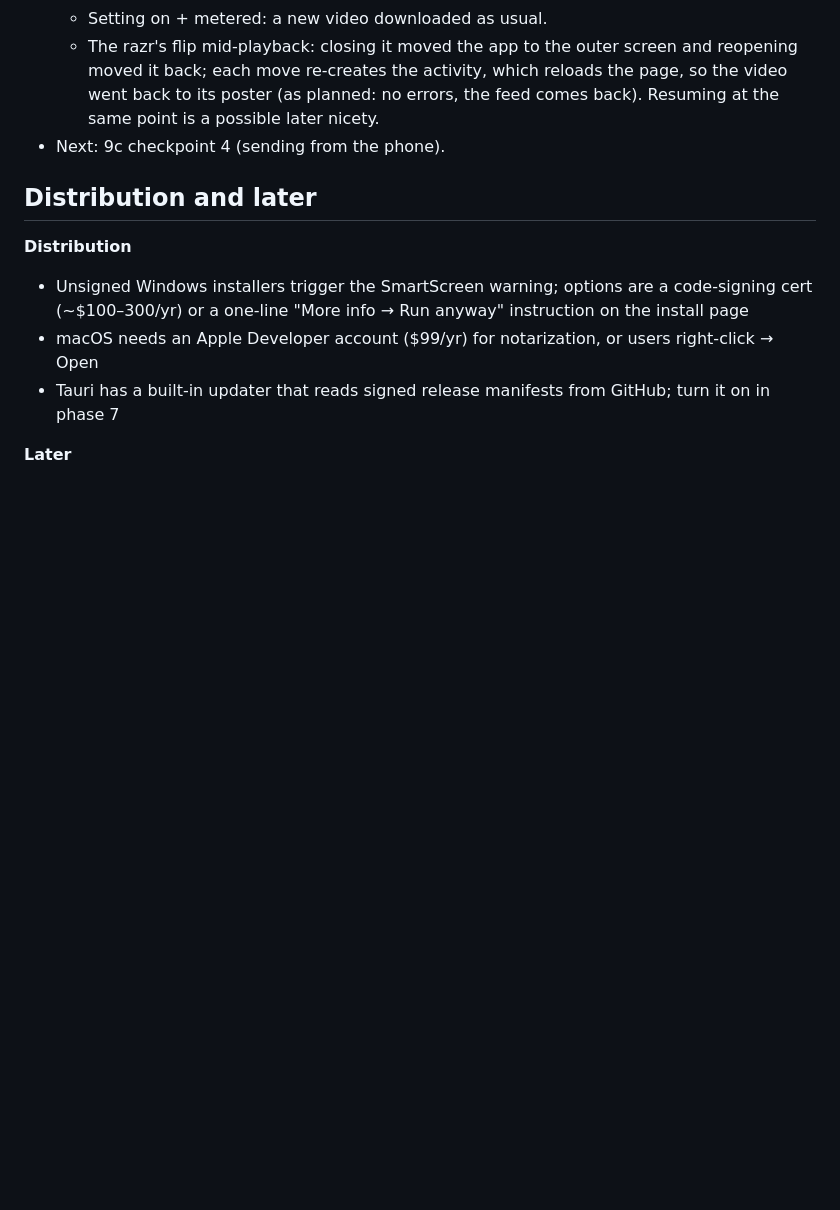
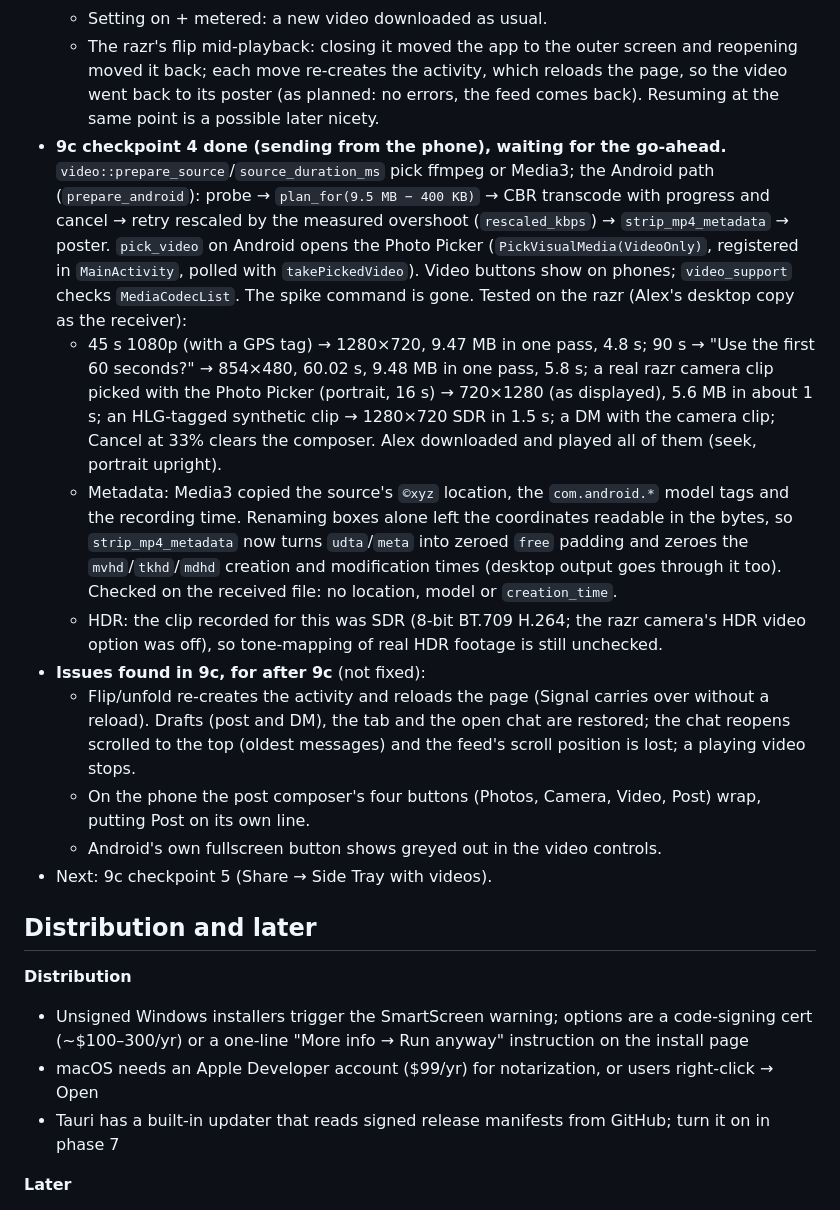
Before and after one commit to shaybee22/sidetray, a Markdown page: SPEC.md, the part around the change. Rendered like a GitHub page; blank space fills up the shorter version.

Commit message:
SPEC: 9c checkpoint 4 results and issues for after 9c
Co-Authored-By: Claude Opus 5.5 <noreply@anthropic.com>

```diff
--- a/SPEC.md
+++ b/SPEC.md
@@ -624,7 +624,15 @@ So Media3, as the SPEC already planned. The bundled ffmpeg would only win on sha
   - Back to unmetered: the held video was no longer held and downloaded at the next sync.
   - Setting on + metered: a new video downloaded as usual.
   - The razr's flip mid-playback: closing it moved the app to the outer screen and reopening moved it back; each move re-creates the activity, which reloads the page, so the video went back to its poster (as planned: no errors, the feed comes back). Resuming at the same point is a possible later nicety.
-- Next: 9c checkpoint 4 (sending from the phone).
+- **9c checkpoint 4 done (sending from the phone), waiting for the go-ahead.** `video::prepare_source`/`source_duration_ms` pick ffmpeg or Media3; the Android path (`prepare_android`): probe → `plan_for(9.5 MB − 400 KB)` → CBR transcode with progress and cancel → retry rescaled by the measured overshoot (`rescaled_kbps`) → `strip_mp4_metadata` → poster. `pick_video` on Android opens the Photo Picker (`PickVisualMedia(VideoOnly)`, registered in `MainActivity`, polled with `takePickedVideo`). Video buttons show on phones; `video_support` checks `MediaCodecList`. The spike command is gone. Tested on the razr (Alex's desktop copy as the receiver):
+  - 45 s 1080p (with a GPS tag) → 1280×720, 9.47 MB in one pass, 4.8 s; 90 s → "Use the first 60 seconds?" → 854×480, 60.02 s, 9.48 MB in one pass, 5.8 s; a real razr camera clip picked with the Photo Picker (portrait, 16 s) → 720×1280 (as displayed), 5.6 MB in about 1 s; an HLG-tagged synthetic clip → 1280×720 SDR in 1.5 s; a DM with the camera clip; Cancel at 33% clears the composer. Alex downloaded and played all of them (seek, portrait upright).
+  - Metadata: Media3 copied the source's `©xyz` location, the `com.android.*` model tags and the recording time. Renaming boxes alone left the coordinates readable in the bytes, so `strip_mp4_metadata` now turns `udta`/`meta` into zeroed `free` padding and zeroes the `mvhd`/`tkhd`/`mdhd` creation and modification times (desktop output goes through it too). Checked on the received file: no location, model or `creation_time`.
+  - HDR: the clip recorded for this was SDR (8-bit BT.709 H.264; the razr camera's HDR video option was off), so tone-mapping of real HDR footage is still unchecked.
+- **Issues found in 9c, for after 9c** (not fixed):
+  - Flip/unfold re-creates the activity and reloads the page (Signal carries over without a reload). Drafts (post and DM), the tab and the open chat are restored; the chat reopens scrolled to the top (oldest messages) and the feed's scroll position is lost; a playing video stops.
+  - On the phone the post composer's four buttons (Photos, Camera, Video, Post) wrap, putting Post on its own line.
+  - Android's own fullscreen button shows greyed out in the video controls.
+- Next: 9c checkpoint 5 (Share → Side Tray with videos).
 
 ## Distribution and later
 
```
